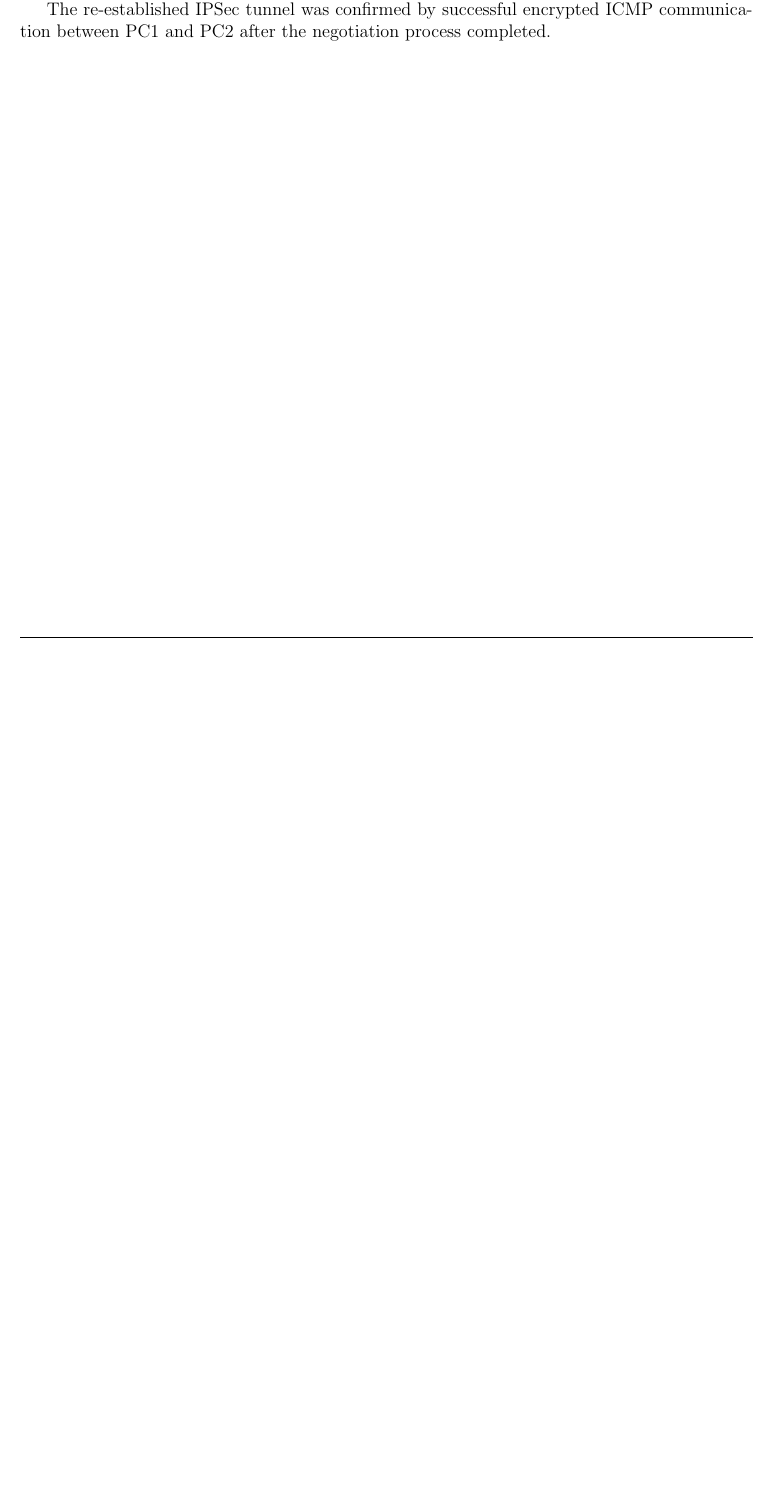
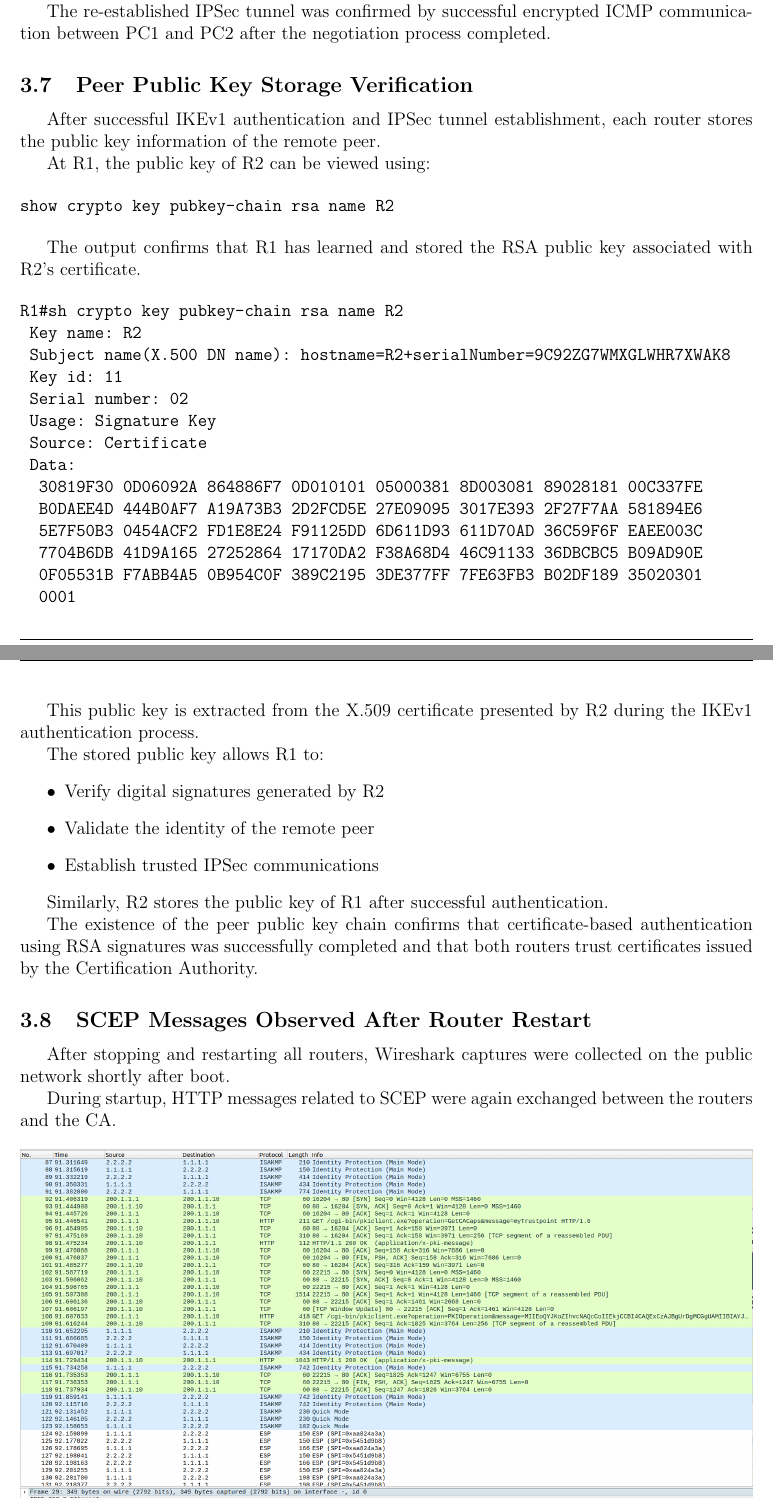
Before and after one commit to tiagovideira8/Advanced-Network-Security-and-Architectures-IST-Course, a LaTeX document (Reports/Module-2/Report/reportM2.tex): part of page 14 of 14 before the commit and two parts of pages 14 and 15 of 16 after it, the two joined at a grey line, cut so that both start at the same text, the shorter picture padded with empty space. Compiled offline with pdfLaTeX.

Commit message:
docs: added more text to the same subsection

```diff
--- a/Reports/Module-2/Report/reportM2.tex
+++ b/Reports/Module-2/Report/reportM2.tex
@@ -514,3 +514,55 @@ Successful validation allows the tunnel to be securely re-established without th
 
 The re-established IPSec tunnel was confirmed by successful encrypted ICMP communication between PC1 and PC2 after the negotiation process completed.
 
+\subsection{Peer Public Key Storage Verification}
+
+After successful IKEv1 authentication and IPSec tunnel establishment, each router stores the public key information of the remote peer.
+
+At R1, the public key of R2 can be viewed using:
+
+\begin{verbatim}
+show crypto key pubkey-chain rsa name R2
+\end{verbatim}
+
+The output confirms that R1 has learned and stored the RSA public key associated with R2's certificate.
+
+\begin{verbatim}
+R1#sh crypto key pubkey-chain rsa name R2
+ Key name: R2
+ Subject name(X.500 DN name): hostname=R2+serialNumber=9C92ZG7WMXGLWHR7XWAK8
+ Key id: 11
+ Serial number: 02
+ Usage: Signature Key
+ Source: Certificate
+ Data:
+  30819F30 0D06092A 864886F7 0D010101 05000381 8D003081 89028181 00C337FE
+  B0DAEE4D 444B0AF7 A19A73B3 2D2FCD5E 27E09095 3017E393 2F27F7AA 581894E6
+  5E7F50B3 0454ACF2 FD1E8E24 F91125DD 6D611D93 611D70AD 36C59F6F EAEE003C
+  7704B6DB 41D9A165 27252864 17170DA2 F38A68D4 46C91133 36DBCBC5 B09AD90E
+  0F05531B F7ABB4A5 0B954C0F 389C2195 3DE377FF 7FE63FB3 B02DF189 35020301
+  0001
+\end{verbatim}
+
+This public key is extracted from the X.509 certificate presented by R2 during the IKEv1 authentication process.
+
+The stored public key allows R1 to:
+\begin{itemize}
+\item Verify digital signatures generated by R2
+\item Validate the identity of the remote peer
+\item Establish trusted IPSec communications
+\end{itemize}
+
+Similarly, R2 stores the public key of R1 after successful authentication.
+
+The existence of the peer public key chain confirms that certificate-based authentication using RSA signatures was successfully completed and that both routers trust certificates issued by the Certification Authority.
+
+\subsection{SCEP Messages Observed After Router Restart}
+
+After stopping and restarting all routers, Wireshark captures were collected on the public network shortly after boot.
+
+During startup, HTTP messages related to SCEP were again exchanged between the routers and the CA.
+
+\begin{figure}[H]
+\centering
+\includegraphics[width=\linewidth]{../Images/Restarted nodes screenshot.png}
+\caption{SCEP-related HTTP traffic observed after router restart}
```
Also changed, not shown: Reports/Module-2/Report/reportM2.pdf, Reports/Module-2/Report/reportM2.tex (20 more changed lines), 7 other files.
